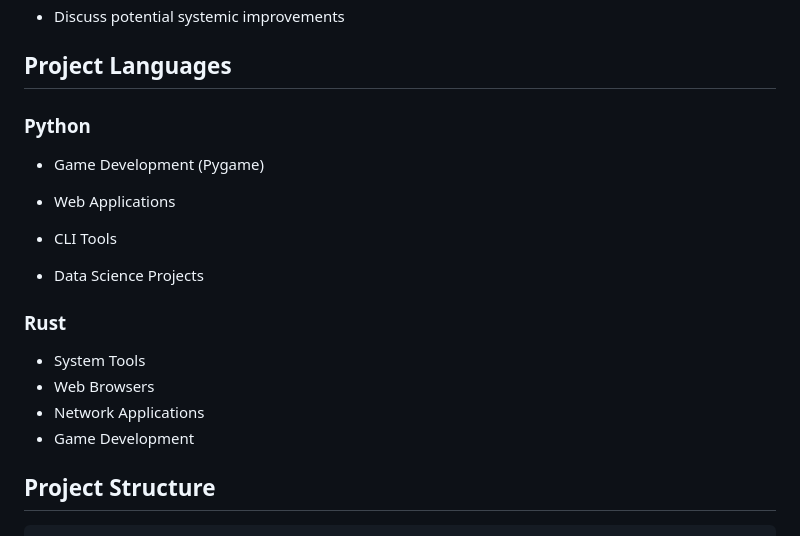
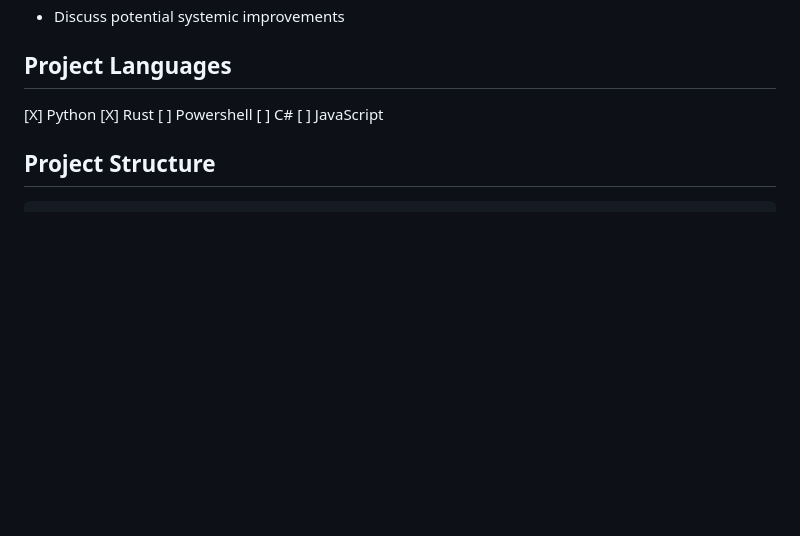
Before and after one commit to MadnessEngineering/Madness_Interactive, a Markdown page: README.md, the part around the change. Drawn GitHub-style; blank space fills up the shorter version.

```diff
--- a/README.md
+++ b/README.md
@@ -48,19 +48,13 @@ Recommended Actions:
 
 ## Project Languages
 
-### Python
-- Game Development (Pygame)
-- Web Applications
+[X] Python
+[X] Rust
+[ ] Powershell
+[ ] C#
+[ ] JavaScript
 
 
-- CLI Tools
-- Data Science Projects
-
-### Rust
-- System Tools
-- Web Browsers
-- Network Applications
-- Game Development
 
 ## Project Structure
 
```
